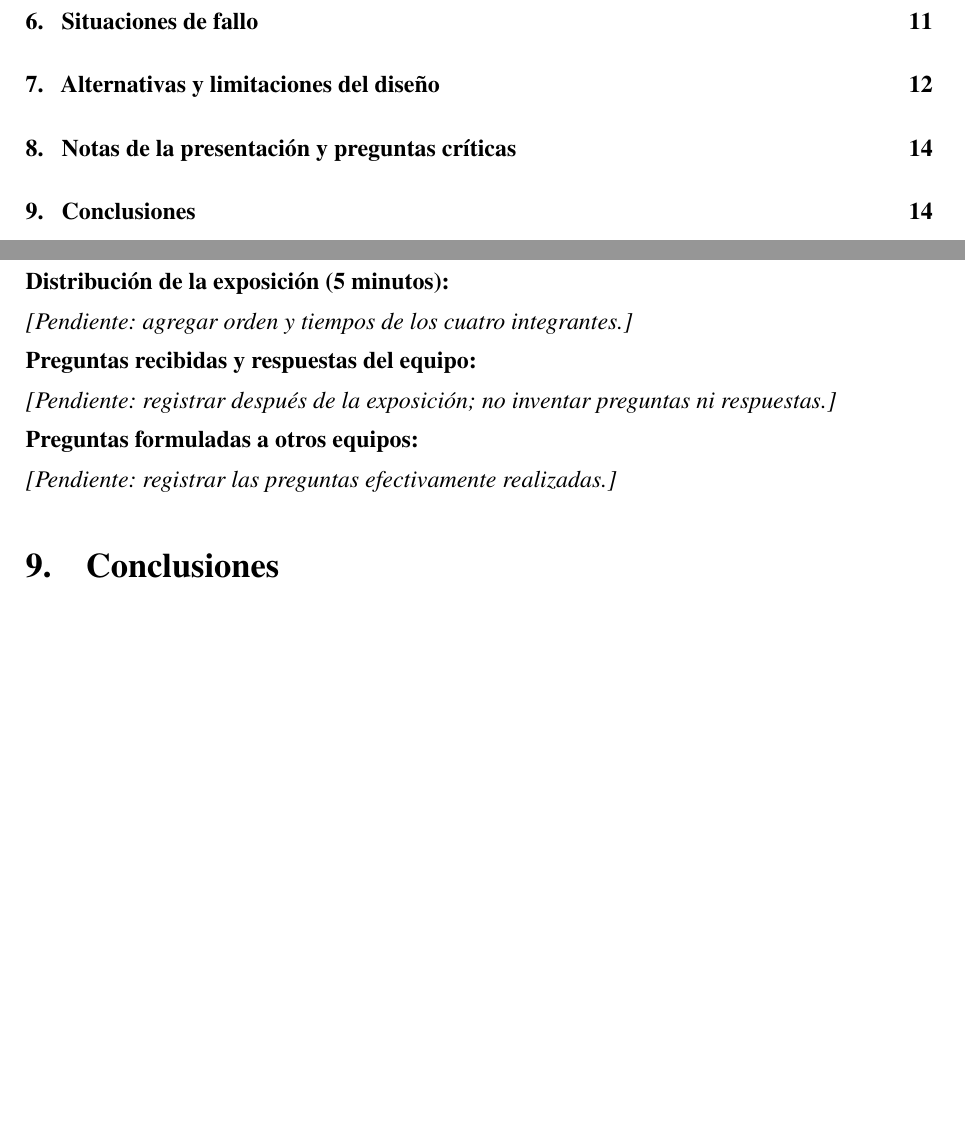
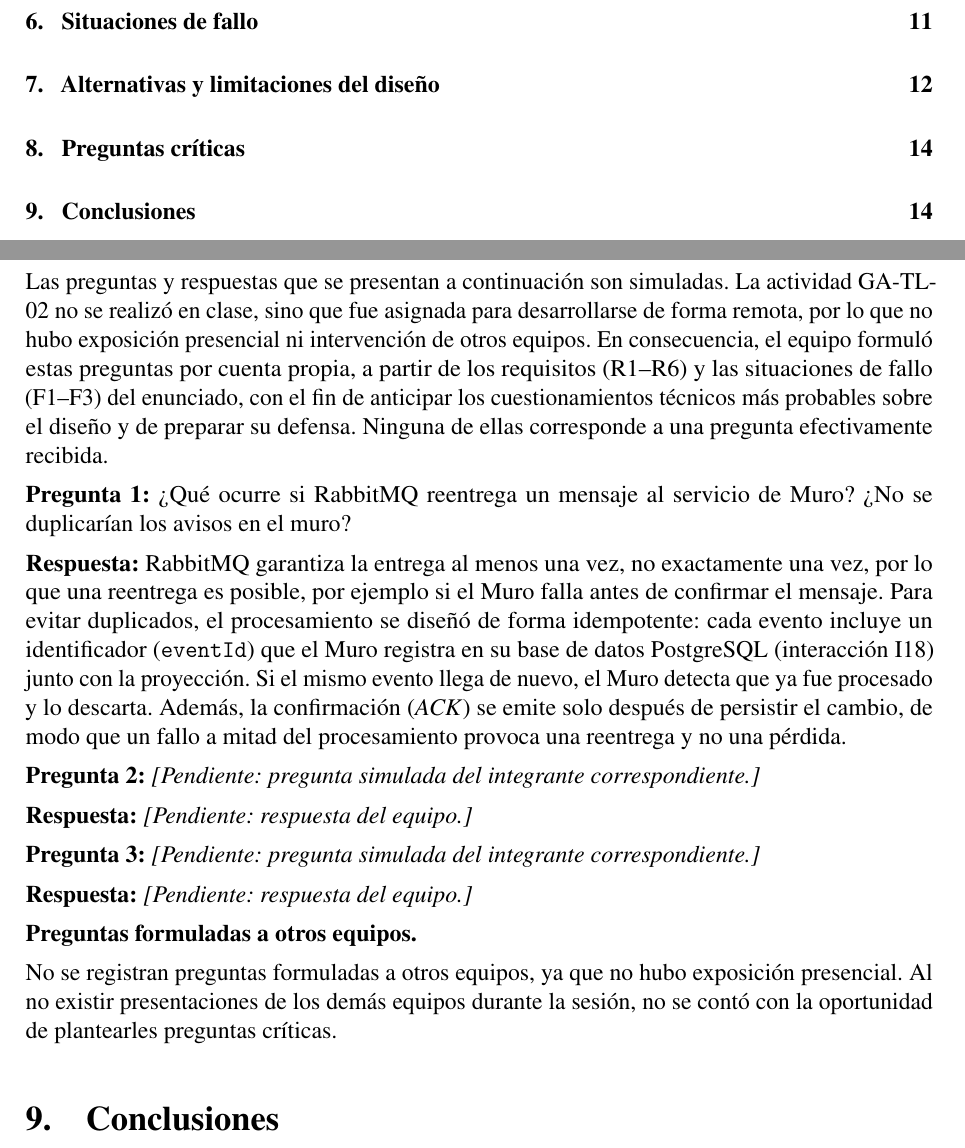
Before and after one commit to Yukisan-uwo/GA-TL-02-FORM-Modelado-de-Comunicacion-entre-Procesos-Distribuidos, a LaTeX document (Notas de presentacion (Latex y PDF compilado)/main.tex): two parts of pages 2 and 15 of 16 before the commit and two parts of pages 2 and 15 of 17 after it, joined at a grey line, cut so that both start at the same text, the shorter picture padded with empty space. Compiled offline with pdfLaTeX.

Commit message:
Mera: Preguntas críticas 1

```diff
--- a/Notas de presentacion (Latex y PDF compilado)/main.tex
+++ b/Notas de presentacion (Latex y PDF compilado)/main.tex
@@ -926,22 +926,45 @@ por sí solas el cumplimiento de los requisitos del escenario.
 
 
 % ==========================================================
-% 8. NOTAS DE PRESENTACIÓN
+% 8. PREGUNTAS CRÍTICAS
 % ==========================================================
 
-\section{Notas de la presentación y preguntas críticas}
+\section{Preguntas críticas}
 
-\textbf{Distribución de la exposición (5 minutos):}
+Las preguntas y respuestas que se presentan a continuación son simuladas. La
+actividad GA-TL-02 no se realizó en clase, sino que fue asignada para
+desarrollarse de forma remota, por lo que no hubo exposición presencial ni
+intervención de otros equipos. En consecuencia, el equipo formuló estas
+preguntas por cuenta propia, a partir de los requisitos (R1--R6) y las
+situaciones de fallo (F1--F3) del enunciado, con el fin de anticipar los
+cuestionamientos técnicos más probables sobre el diseño y de preparar su
+defensa. Ninguna de ellas corresponde a una pregunta efectivamente recibida.
 
-\pendiente{agregar orden y tiempos de los cuatro integrantes.}
+\textbf{Pregunta 1:} ¿Qué ocurre si RabbitMQ reentrega un mensaje al servicio de
+Muro? ¿No se duplicarían los avisos en el muro?
 
-\textbf{Preguntas recibidas y respuestas del equipo:}
+\textbf{Respuesta:} RabbitMQ garantiza la entrega al menos una vez, no
+exactamente una vez, por lo que una reentrega es posible, por ejemplo si el
+Muro falla antes de confirmar el mensaje. Para evitar duplicados, el
+procesamiento se diseñó de forma idempotente: cada evento incluye un
+identificador (\texttt{eventId}) que el Muro registra en su base de datos
+PostgreSQL (interacción I18) junto con la proyección. Si el mismo evento llega
+de nuevo, el Muro detecta que ya fue procesado y lo descarta. Además, la
+confirmación (\textit{ACK}) se emite solo después de persistir el cambio, de
+modo que un fallo a mitad del procesamiento provoca una reentrega y no una
+pérdida.
 
-\pendiente{registrar después de la exposición; no inventar preguntas ni respuestas.}
+\textbf{Pregunta 2:} \pendiente{pregunta simulada del integrante correspondiente.}
 
-\textbf{Preguntas formuladas a otros equipos:}
+\textbf{Respuesta:} \pendiente{respuesta del equipo.}
 
-\pendiente{registrar las preguntas efectivamente realizadas.}
+\textbf{Pregunta 3:} \pendiente{pregunta simulada del integrante correspondiente.}
+
+\textbf{Respuesta:} \pendiente{respuesta del equipo.}
+
+\textbf{Preguntas formuladas a otros equipos.}
+
+No se registran preguntas formuladas a otros equipos, ya que no hubo exposición presencial. Al no existir presentaciones de los demás equipos durante la sesión, no se contó con la oportunidad de plantearles preguntas críticas.
 
 % ==========================================================
 % 9. CONCLUSIONES
```
